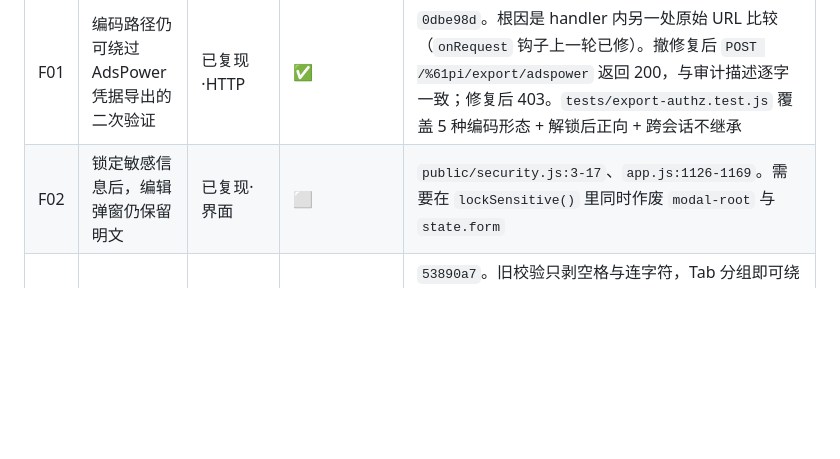
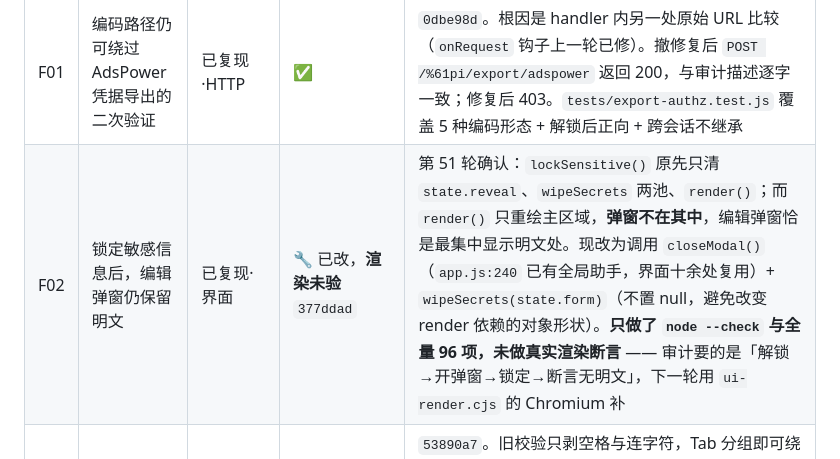
Before and after one commit to 2868037696cxy-pixel/google-ads-record-system-optimized, a Markdown page: docs/审计0359dd6_处置清单.md, the part around the change. Rendered like a GitHub page; blank space fills up the shorter version.

Commit message:
docs(audit) F02 记为「已改，渲染未验」——不把未验的改动写成已修
F02 的代码修复已在 377ddad 提交：锁定时调 closeModal() 并擦掉 state.form 的
敏感字段。但审计 F02 要求的验证是真实渲染（解锁 → 开编辑弹窗 → 锁定 → 断言
弹窗内无明文），本轮只做了 node --check 与全量 96 项，**没有做那一步**。

所以清单里记为「🔧 已改，渲染未验」而不是 ✅。这个区分不是形式主义：
F04 有过「测试在修复前也通过」的经历，F11 的探针自己先错了一次 —— 把
未验证的东西写成已修，等于给下一个人一个假的安全感。

同时补上本轮确认的代码事实：render() 只重绘主区域、弹窗不在其中，
这是 F02 能成立的直接原因，写清楚免得下一个人重新读一遍才能确认。

纯文档改动，96 项测试未受影响。

```diff
--- a/docs/审计0359dd6_处置清单.md
+++ b/docs/审计0359dd6_处置清单.md
@@ -33,7 +33,7 @@
 | 编号 | 主题 | 证据类别 | 状态 | 证据 / 说明 |
 |---|---|---|---|---|
 | F01 | 编码路径仍可绕过 AdsPower 凭据导出的二次验证 | 已复现·HTTP | ✅ | `0dbe98d`。根因是 handler 内另一处原始 URL 比较（`onRequest` 钩子上一轮已修）。撤修复后 `POST /%61pi/export/adspower` 返回 200，与审计描述逐字一致；修复后 403。`tests/export-authz.test.js` 覆盖 5 种编码形态 + 解锁后正向 + 跨会话不继承 |
-| F02 | 锁定敏感信息后，编辑弹窗仍保留明文 | 已复现·界面 | ⬜ | `public/security.js:3-17`、`app.js:1126-1169`。需要在 `lockSensitive()` 里同时作废 `modal-root` 与 `state.form` |
+| F02 | 锁定敏感信息后，编辑弹窗仍保留明文 | 已复现·界面 | 🔧 已改，**渲染未验** `377ddad` | 第 51 轮确认：`lockSensitive()` 原先只清 `state.reveal`、`wipeSecrets` 两池、`render()`；而 `render()` 只重绘主区域，**弹窗不在其中**，编辑弹窗恰是最集中显示明文处。现改为调用 `closeModal()`（`app.js:240` 已有全局助手，界面十余处复用）+ `wipeSecrets(state.form)`（不置 null，避免改变 render 依赖的对象形状）。**只做了 `node --check` 与全量 96 项，未做真实渲染断言** —— 审计要的是「解锁→开弹窗→锁定→断言无明文」，下一轮用 `ui-render.cjs` 的 Chromium 补 |
 | F03 | 付款工具别名可夹带完整卡号，绕过禁存规则 | 已复现·HTTP | ✅ | `53890a7`。旧校验只剥空格与连字符，Tab 分组即可绕过。改为 NFKC 归一 + 去掉全部空白/标点/符号后再测 12–19 位连续数字。撤补丁后 3/4 失败，输出与审计逐字一致。`tests/card-alias.test.js` 同时验「不误伤」：合法别名、末四位、有效期仍可用，CVV 仍拒，拒绝响应不回显原始号码。**未做**：审计修改动作 3 的存量扫描，需生产库权限与脱敏规范 |
 | F04 | 同账号导入相近公司名会覆盖不同注册号及原资料 | 已复现·HTTP | 🔍 | **批量导入路径已证伪**（第 36 轮探针：判重键齐全，第二次导入返回 409，行未改动）。加了护栏 `tests/license-identity.test.js`（`7c98a7f`）。**未探**：`server.js:1350/1388/1399`、`1395`、`1482-1484` |
 | F07 | 旧版 NULL 注册号键未迁移，真实重复可以再次进入 | 已复现·数据库/HTTP | ✅ **已修**（`fa50f67`） | 第 42 轮探针证实：把一行的 `dup_*` 置空（模拟 legacy 状态）后，同一注册号再次导入返回 `200 added=1`，库里出现 **2 行同号** —— NULL 行对唯一索引与冲突查询都是隐形的。根因**不是疏漏而是有意的守卫**：`lib/db.js:205` 的迁移只取 `WHERE dup_cvr IS NOT NULL`，注释写明「避免凭空引入新的唯一冲突」。因此修复不能是盲目重算，必须：①重算 NULL 行的键；②若重算会造成唯一冲突则**不写入并列出待人工核对清单**；③输出迁移报告（审计要求「旧数据迁移先出报告」） |
```
